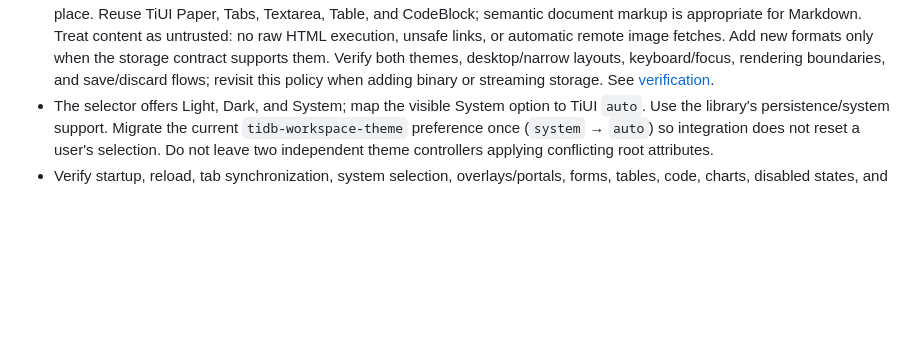
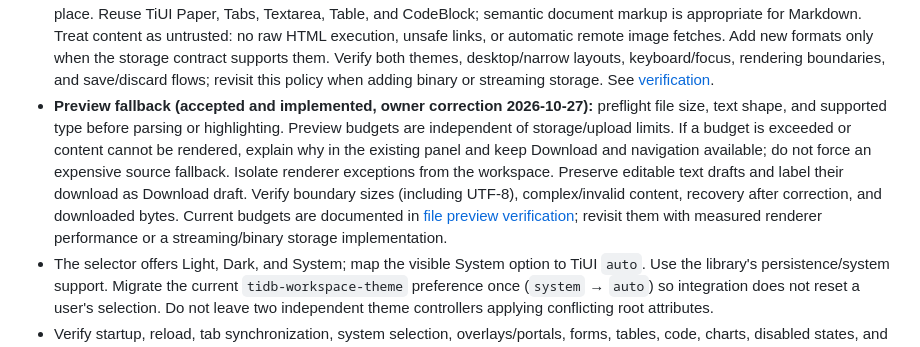
Before and after one commit to mem9-ai/tidb-agentspace, a Markdown page: docs/standards/tiui-design-system.md, the part around the change. GitHub-like rendering; blank space fills up the shorter version.

```diff
--- a/docs/standards/tiui-design-system.md
+++ b/docs/standards/tiui-design-system.md
@@ -159,6 +159,15 @@ verified, and record that as a remaining gap.
   fetches. Add new formats only when the storage contract supports them. Verify both themes,
   desktop/narrow layouts, keyboard/focus, rendering boundaries, and save/discard flows; revisit
   this policy when adding binary or streaming storage. See [verification](../file-preview-verification.md).
+- **Preview fallback (accepted and implemented, owner correction 2026-10-27):** preflight
+  file size, text shape, and supported type before parsing or highlighting. Preview budgets
+  are independent of storage/upload limits. If a budget is exceeded or content cannot be
+  rendered, explain why in the existing panel and keep Download and navigation available;
+  do not force an expensive source fallback. Isolate renderer exceptions from the workspace.
+  Preserve editable text drafts and label their download as Download draft. Verify boundary
+  sizes (including UTF-8), complex/invalid content, recovery after correction, and downloaded
+  bytes. Current budgets are documented in [file preview verification](../file-preview-verification.md);
+  revisit them with measured renderer performance or a streaming/binary storage implementation.
 - The selector offers Light, Dark, and System; map the visible System option to TiUI `auto`.
   Use the library's persistence/system support. Migrate the current `tidb-workspace-theme`
   preference once (`system` → `auto`) so integration does not reset a user's selection.
```
Also changed, not shown: docs/architecture.md (+4 -1 lines), docs/file-preview-verification.md (+37 -1 lines), docs/screenshots/files-unavailable-dark-1280.png (added), docs/screenshots/files-unavailable-dark-390.png (added), docs/screenshots/files-unavailable-light-1280.png (added), docs/screenshots/files-unavailable-light-390.png (added), 4 other files.
